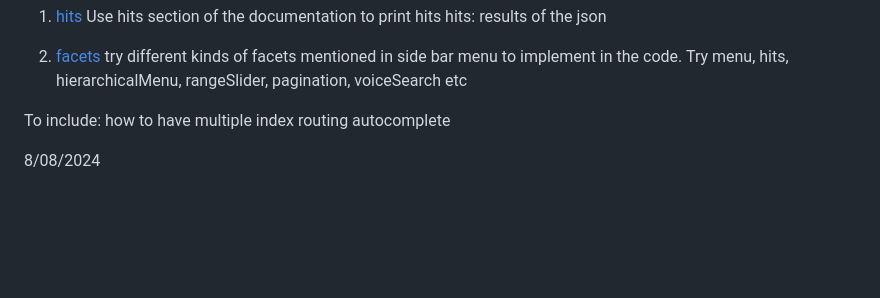
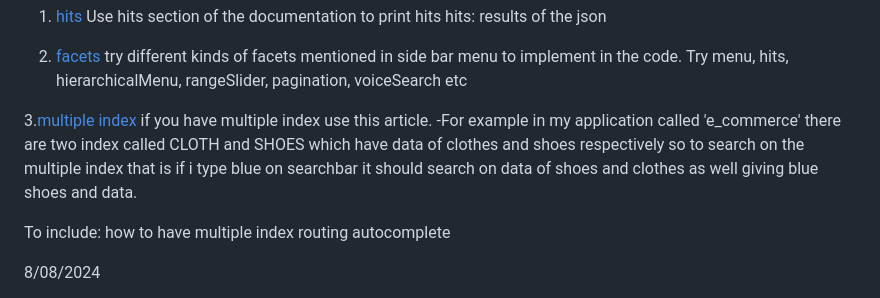
Before and after one commit to Mugdhashrivastava/Algolia, a Markdown page: README.md, the part around the change. GitHub-like rendering; blank space fills up the shorter version.

Commit message:
multiple indices

```diff
--- a/README.md
+++ b/README.md
@@ -163,7 +163,8 @@ hits: results of the json
 2. [facets](https://www.algolia.com/doc/api-reference/widgets/js/) try different kinds of facets mentioned in side bar menu to implement in the code. Try menu, hits, hierarchicalMenu, rangeSlider, pagination, voiceSearch etc
 
 
-
+3.[multiple index](https://www.algolia.com/doc/api-reference/widgets/index-widget/js/) if you have multiple index use this article.
+-For example in my application called 'e_commerce' there are two index called CLOTH and SHOES which have data of clothes and shoes respectively so to search on the multiple index that is if i type blue on searchbar it should search on data of shoes and clothes as well giving blue shoes and data.
 
 
 
```
